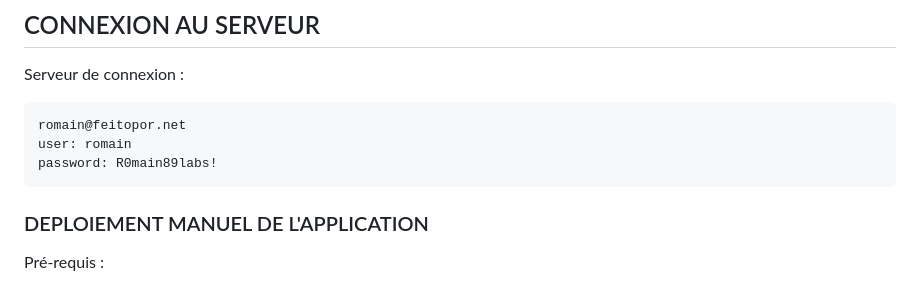
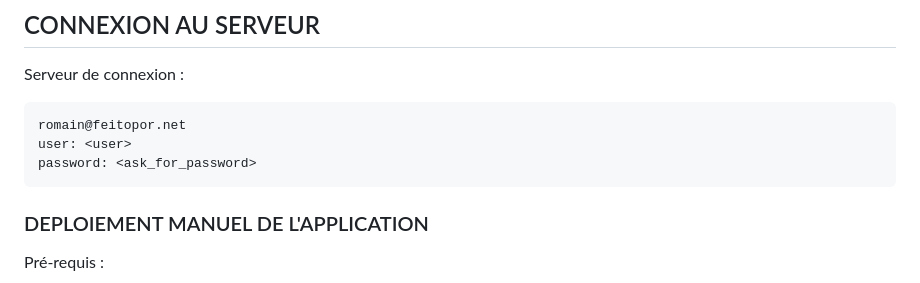
Before and after one commit to RomainWirth/crafted_by_fullstack, a Markdown page: README.md, the part around the change. GitHub-like rendering.

````diff
--- a/README.md
+++ b/README.md
@@ -5,8 +5,8 @@
 Serveur de connexion :
 ```sh
 romain@feitopor.net
-user: romain
-password: R0main89labs!
+user: <user>
+password: <ask_for_password>
 ```
 
 ### DEPLOIEMENT MANUEL DE L'APPLICATION
````
